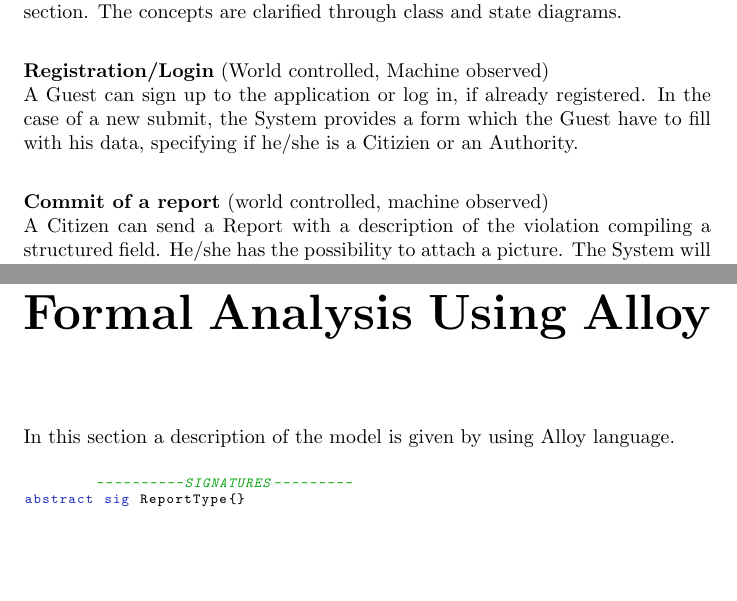
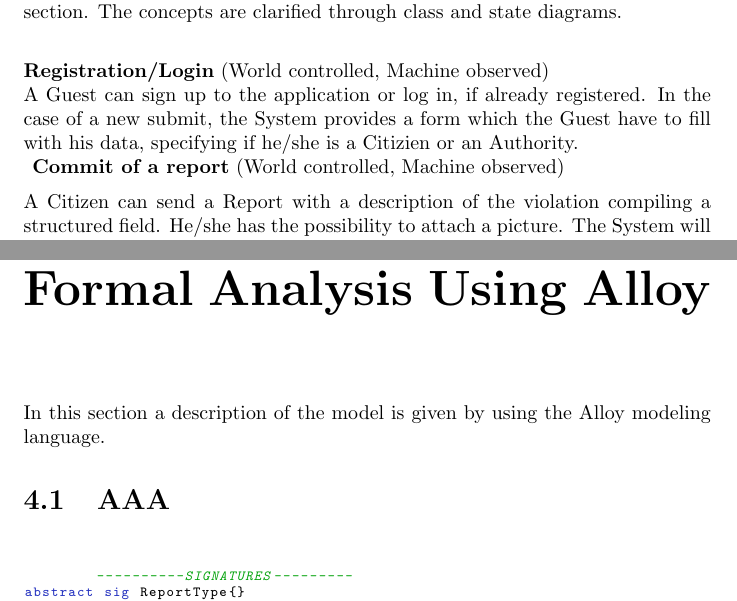
Before and after one commit to FrancescoAmorosini/SafeStreets, a LaTeX thesis (RASD/RASD.tex): two parts of pages 10 and 40 of 43, joined at a grey line, cut so that both start at the same text, the shorter picture padded with empty space. Compiled offline with pdfLaTeX.

Commit message:
Alloy fix

```diff
--- a/RASD/RASD.tex
+++ b/RASD/RASD.tex
@@ -1,6 +1,7 @@
 \documentclass{report}
 \usepackage[utf8]{inputenc}
 \usepackage{natbib}
+\usepackage[dvipsnames]{xcolor}
 \usepackage[pagestyles]{titlesec}
 \usepackage[hidelinks]{hyperref}
 \usepackage{pdfpages}
@@ -11,13 +12,12 @@
 \usepackage{array}
 \usepackage{tabularx}
 \usepackage{ltablex}
+\usepackage{listings}
+\usepackage{alloy-style}
+
 \newcolumntype{L}[1]{>{\raggedright\arraybackslash}p{#1}}
 \newcolumntype{C}[1]{>{\centering\arraybackslash}p{#1}}
 \newcolumntype{R}[1]{>{\raggedleft\arraybackslash}p{#1}}
-\usepackage[dvipsnames]{xcolor}
-\usepackage{listings}
-\usepackage{alloy-style}
-
 
 
 \titleformat{\chapter}[display]{\normalfont\bfseries}{}{0pt}{\Huge}
@@ -152,8 +152,7 @@ We are going to analyze all the shared phenomena that are listed in the previous
 A Guest can sign up to the application or log in, if already registered.
 In the case of a new submit, the System provides a form which the Guest have to fill with his data, specifying if he/she is
 a Citizien or an Authority.\\ \vspace{2mm}
-
-\noindent\textbf{Commit of a report} (world controlled, machine observed)\\
+\noindent\textbf{Commit of a report} (World controlled, Machine observed)\\
 A Citizen can send a Report with a description of the violation compiling a structured field. He/she has the possibility to  attach a picture. The System will check if the compiled fields are consistent and complete, then it will encrypt the Report and send it to the DBMS (Figure \ref{fig:State1}). \\ \vspace{2mm}
 
 \noindent\textbf{Send Notification} (Machine controlled, World observed)\\
@@ -796,7 +795,8 @@ The System will have a modular architecture: Report Manager, Login Manager and I
 SafeStreets is developed in terms of a native application on Android and iOS.
 
 \chapter{Formal Analysis Using Alloy}
-In this section a description of the model is given by using Alloy language.
+In this section a description of the model is given by using the Alloy modeling language.
+\section{AAA}
 \begin{lstlisting}[language=alloy]
 
 	----------SIGNATURES---------
```
Also changed, not shown: RASD/RASD.pdf, RASD/RASD.tex (2 more changed lines), 2 other files.
